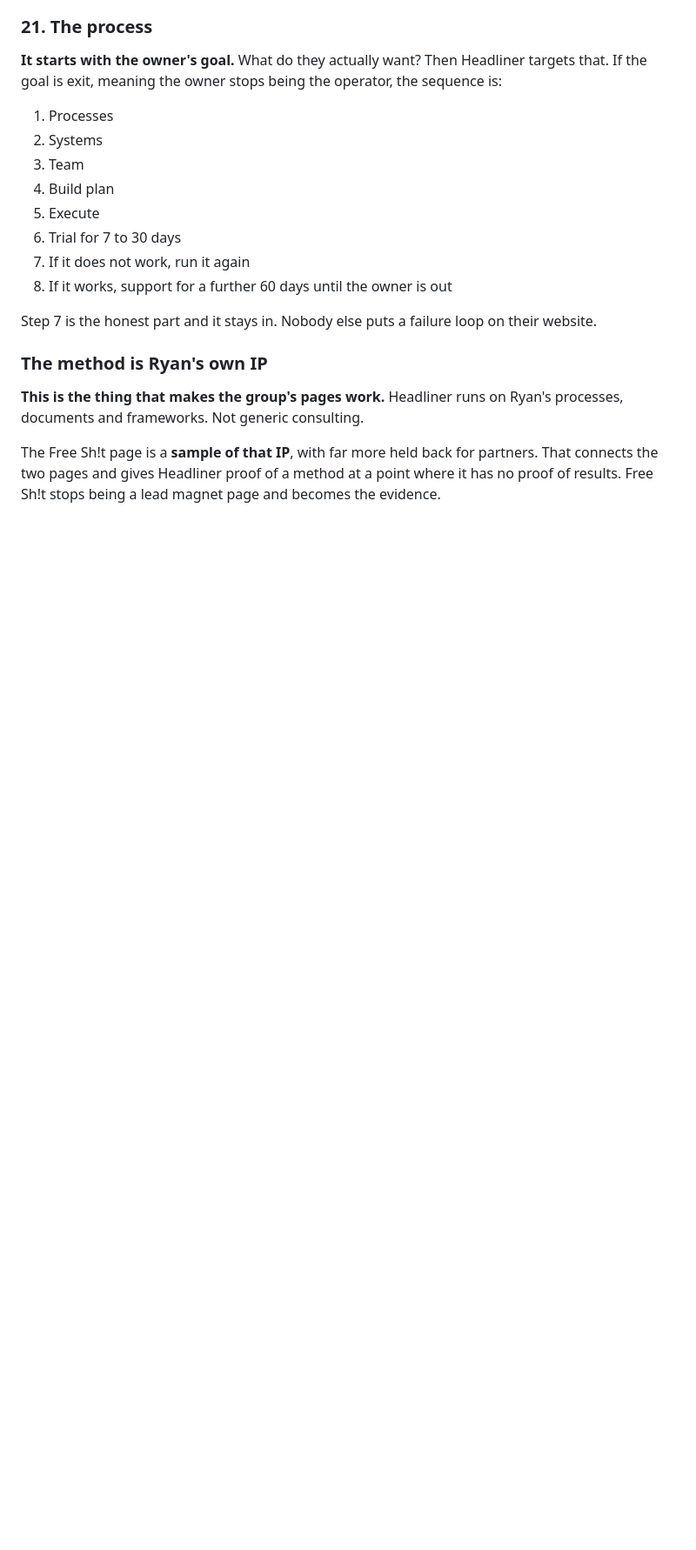
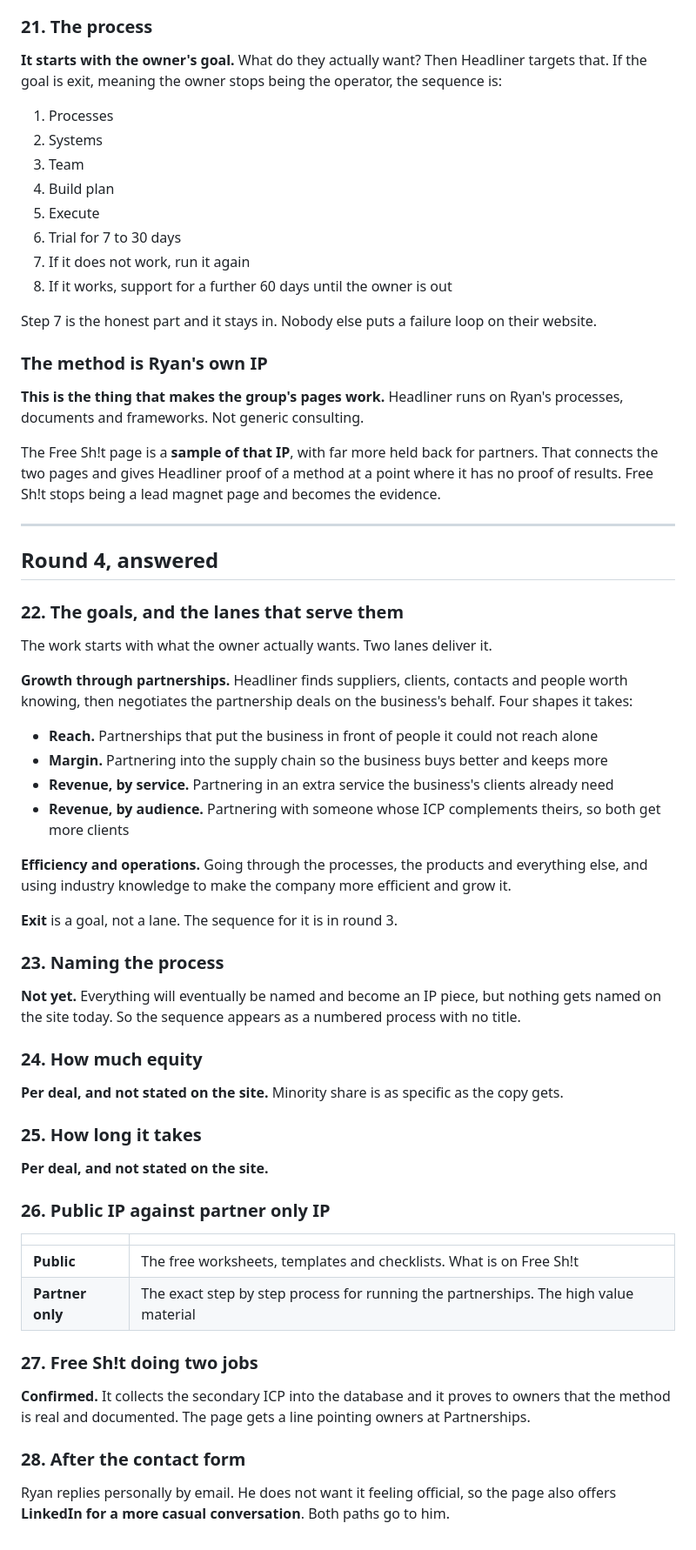
Before and after one commit to ryantayler/Headliner-Group-Website, a Markdown page: CONTENT-DECISIONS.md, the part around the change. Shown at 87% size. GitHub-like rendering; blank space fills up the shorter version.

Commit message:
Record round four content decisions
The two lanes, the four partnership shapes, the public against partner
only IP split, and the decision to keep equity size and timeframes off the
site entirely.

Co-Authored-By: Claude Opus 5 <noreply@anthropic.com>
Claude-Session: https://claude.ai/code/session_01DjfMPENav1QLkD66DkX8kr

```diff
--- a/CONTENT-DECISIONS.md
+++ b/CONTENT-DECISIONS.md
@@ -215,3 +215,57 @@ processes, documents and frameworks. Not generic consulting.
 The Free Sh!t page is a **sample of that IP**, with far more held back for partners. That
 connects the two pages and gives Headliner proof of a method at a point where it has no
 proof of results. Free Sh!t stops being a lead magnet page and becomes the evidence.
+
+
+---
+
+## Round 4, answered
+
+### 22. The goals, and the lanes that serve them
+
+The work starts with what the owner actually wants. Two lanes deliver it.
+
+**Growth through partnerships.** Headliner finds suppliers, clients, contacts and people
+worth knowing, then negotiates the partnership deals on the business's behalf. Four shapes
+it takes:
+
+- **Reach.** Partnerships that put the business in front of people it could not reach alone
+- **Margin.** Partnering into the supply chain so the business buys better and keeps more
+- **Revenue, by service.** Partnering in an extra service the business's clients already need
+- **Revenue, by audience.** Partnering with someone whose ICP complements theirs, so both get more clients
+
+**Efficiency and operations.** Going through the processes, the products and everything
+else, and using industry knowledge to make the company more efficient and grow it.
+
+**Exit** is a goal, not a lane. The sequence for it is in round 3.
+
+### 23. Naming the process
+
+**Not yet.** Everything will eventually be named and become an IP piece, but nothing gets
+named on the site today. So the sequence appears as a numbered process with no title.
+
+### 24. How much equity
+
+**Per deal, and not stated on the site.** Minority share is as specific as the copy gets.
+
+### 25. How long it takes
+
+**Per deal, and not stated on the site.**
+
+### 26. Public IP against partner only IP
+
+| | |
+| --- | --- |
+| **Public** | The free worksheets, templates and checklists. What is on Free Sh!t |
+| **Partner only** | The exact step by step process for running the partnerships. The high value material |
+
+### 27. Free Sh!t doing two jobs
+
+**Confirmed.** It collects the secondary ICP into the database and it proves to owners
+that the method is real and documented. The page gets a line pointing owners at
+Partnerships.
+
+### 28. After the contact form
+
+Ryan replies personally by email. He does not want it feeling official, so the page also
+offers **LinkedIn for a more casual conversation**. Both paths go to him.
```
